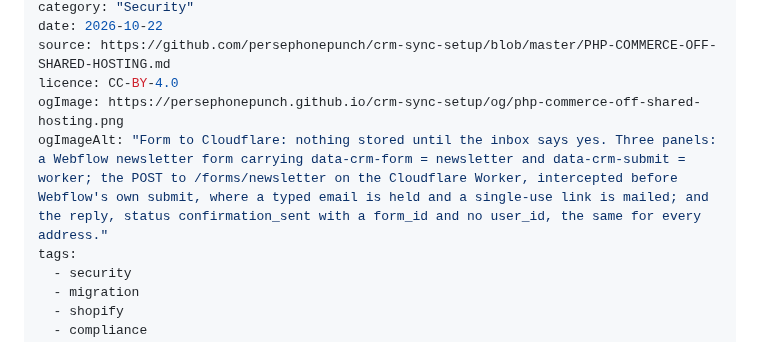
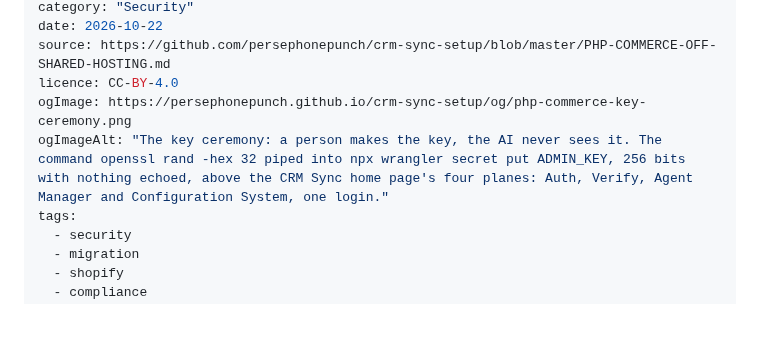
Before and after one commit to persephonepunch/crm-sync-setup, a Markdown page: PHP-COMMERCE-OFF-SHARED-HOSTING.md, the part around the change. GitHub-like rendering; blank space fills up the shorter version.

Commit message:
PHP Commerce: OG/Twitter share image is now the key ceremony (openssl → wrangler, four planes)
Co-Authored-By: Claude Opus 5.5 (1M context) <noreply@anthropic.com>

```diff
--- a/PHP-COMMERCE-OFF-SHARED-HOSTING.md
+++ b/PHP-COMMERCE-OFF-SHARED-HOSTING.md
@@ -6,8 +6,8 @@ category: "Security"
 date: 2026-10-22
 source: https://github.com/persephonepunch/crm-sync-setup/blob/master/PHP-COMMERCE-OFF-SHARED-HOSTING.md
 licence: CC-BY-4.0
-ogImage: https://persephonepunch.github.io/crm-sync-setup/og/php-commerce-off-shared-hosting.png
-ogImageAlt: "Form to Cloudflare: nothing stored until the inbox says yes. Three panels: a Webflow newsletter form carrying data-crm-form = newsletter and data-crm-submit = worker; the POST to /forms/newsletter on the Cloudflare Worker, intercepted before Webflow's own submit, where a typed email is held and a single-use link is mailed; and the reply, status confirmation_sent with a form_id and no user_id, the same for every address."
+ogImage: https://persephonepunch.github.io/crm-sync-setup/og/php-commerce-key-ceremony.png
+ogImageAlt: "The key ceremony: a person makes the key, the AI never sees it. The command openssl rand -hex 32 piped into npx wrangler secret put ADMIN_KEY, 256 bits with nothing echoed, above the CRM Sync home page's four planes: Auth, Verify, Agent Manager and Configuration System, one login."
 tags:
   - security
   - migration
```
Also changed, not shown: og/php-commerce-key-ceremony.png (added), 2 other files.
